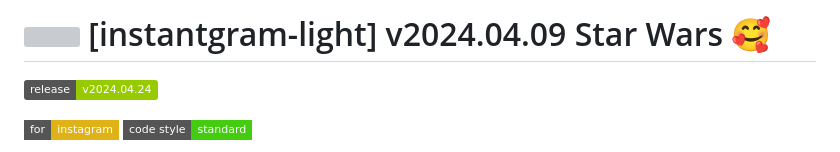
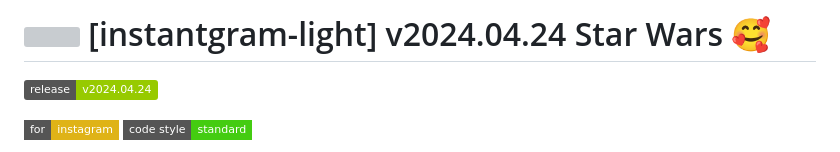
Before and after one commit to ThinkBIG-Company/instantgram-light, a Markdown page: README.md, the part around the change. GitHub-like rendering; badges without logos; grey boxes are pictures that could not be loaded.

Commit message:
Update release version date

```diff
--- a/README.md
+++ b/README.md
@@ -1,4 +1,4 @@
-# <img style="float: left; vertical-align: bottom; " width="35" src="https://upload.wikimedia.org/wikipedia/commons/4/4c/Typescript_logo_2020.svg"> [instantgram-light] v2024.04.09 Star Wars :smiling_face_with_three_hearts:
+# <img style="float: left; vertical-align: bottom; " width="35" src="https://upload.wikimedia.org/wikipedia/commons/4/4c/Typescript_logo_2020.svg"> [instantgram-light] v2024.04.24 Star Wars :smiling_face_with_three_hearts:
 ![GitHub release](https://img.shields.io/badge/release-v2024.04.24-green)
 
 ![badge](https://img.shields.io/badge/for-instagram-yellow.svg?style=flat-square)
```
